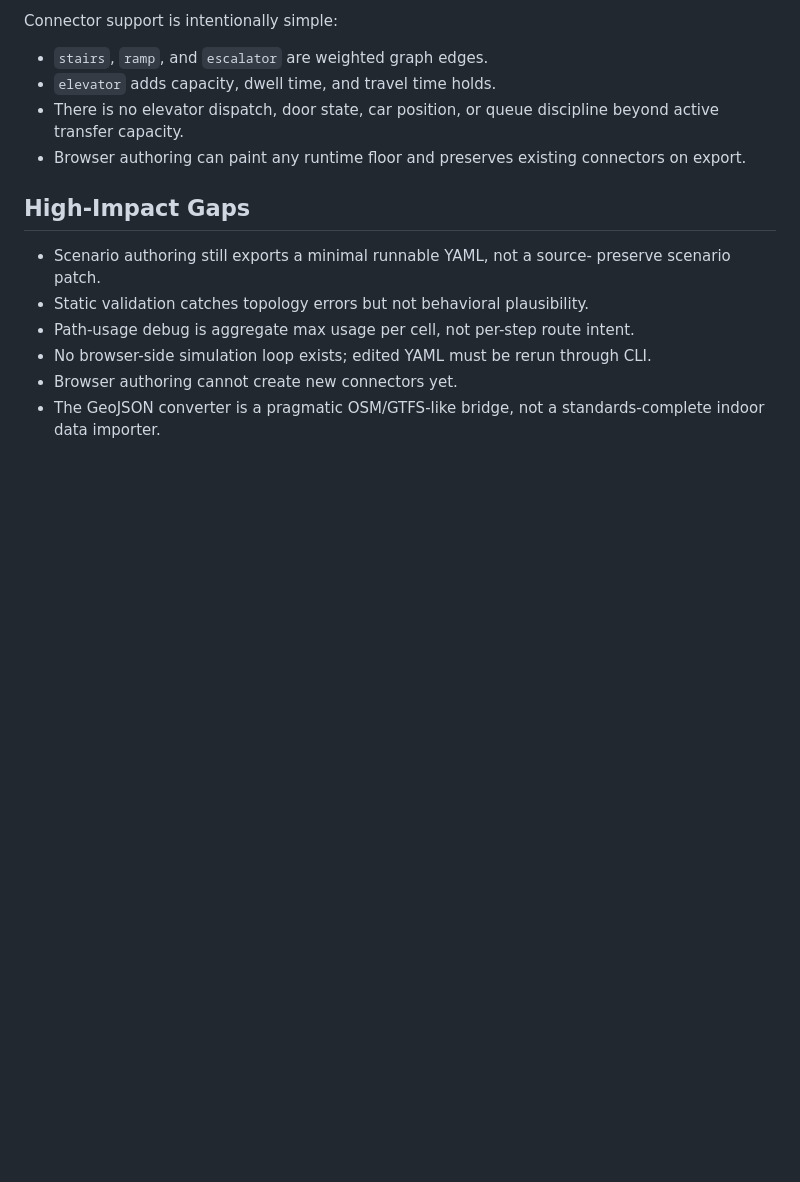
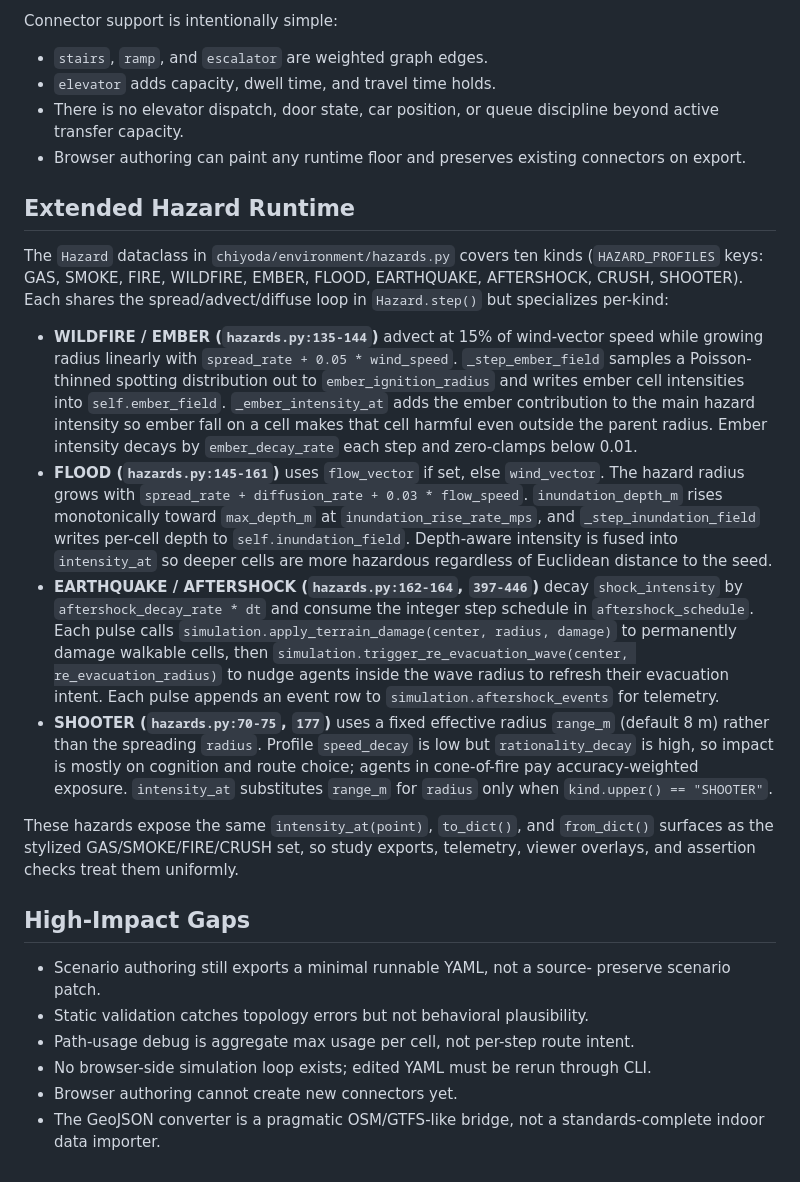
Before and after one commit to gongahkia/chiyoda, a Markdown page: docs/implementation_audit.md, the part around the change. Rendered like a GitHub page; blank space fills up the shorter version.

Commit message:
docs(audit): document wildfire/flood/aftershock/shooter runtime
Task #5 from TODO.md. Adds an Extended Hazard Runtime section at the
same depth as the Multi-Floor / connector section, covering ember
spotting, inundation depth fusion, aftershock terrain damage and
re-evacuation waves, and shooter range_m handling.

Co-Authored-By: Claude Opus 4.7 (1M context) <noreply@anthropic.com>

```diff
--- a/docs/implementation_audit.md
+++ b/docs/implementation_audit.md
@@ -66,6 +66,48 @@ Connector support is intentionally simple:
 - Browser authoring can paint any runtime floor and preserves existing
   connectors on export.
 
+## Extended Hazard Runtime
+
+The `Hazard` dataclass in `chiyoda/environment/hazards.py` covers ten kinds
+(`HAZARD_PROFILES` keys: GAS, SMOKE, FIRE, WILDFIRE, EMBER, FLOOD, EARTHQUAKE,
+AFTERSHOCK, CRUSH, SHOOTER). Each shares the spread/advect/diffuse loop in
+`Hazard.step()` but specializes per-kind:
+
+- **WILDFIRE / EMBER (`hazards.py:135-144`)** advect at 15% of wind-vector
+  speed while growing radius linearly with `spread_rate + 0.05 * wind_speed`.
+  `_step_ember_field` samples a Poisson-thinned spotting distribution out to
+  `ember_ignition_radius` and writes ember cell intensities into
+  `self.ember_field`. `_ember_intensity_at` adds the ember contribution to the
+  main hazard intensity so ember fall on a cell makes that cell harmful even
+  outside the parent radius. Ember intensity decays by `ember_decay_rate` each
+  step and zero-clamps below 0.01.
+- **FLOOD (`hazards.py:145-161`)** uses `flow_vector` if set, else
+  `wind_vector`. The hazard radius grows with `spread_rate + diffusion_rate +
+  0.03 * flow_speed`. `inundation_depth_m` rises monotonically toward
+  `max_depth_m` at `inundation_rise_rate_mps`, and `_step_inundation_field`
+  writes per-cell depth to `self.inundation_field`. Depth-aware intensity is
+  fused into `intensity_at` so deeper cells are more hazardous regardless of
+  Euclidean distance to the seed.
+- **EARTHQUAKE / AFTERSHOCK (`hazards.py:162-164`, `397-446`)** decay
+  `shock_intensity` by `aftershock_decay_rate * dt` and consume the integer
+  step schedule in `aftershock_schedule`. Each pulse calls
+  `simulation.apply_terrain_damage(center, radius, damage)` to permanently
+  damage walkable cells, then `simulation.trigger_re_evacuation_wave(center,
+  re_evacuation_radius)` to nudge agents inside the wave radius to refresh
+  their evacuation intent. Each pulse appends an event row to
+  `simulation.aftershock_events` for telemetry.
+- **SHOOTER (`hazards.py:70-75`, `177`)** uses a fixed effective radius
+  `range_m` (default 8 m) rather than the spreading `radius`. Profile
+  `speed_decay` is low but `rationality_decay` is high, so impact is mostly on
+  cognition and route choice; agents in cone-of-fire pay accuracy-weighted
+  exposure. `intensity_at` substitutes `range_m` for `radius` only when
+  `kind.upper() == "SHOOTER"`.
+
+These hazards expose the same `intensity_at(point)`, `to_dict()`, and
+`from_dict()` surfaces as the stylized GAS/SMOKE/FIRE/CRUSH set, so study
+exports, telemetry, viewer overlays, and assertion checks treat them
+uniformly.
+
 ## High-Impact Gaps
 
 - Scenario authoring still exports a minimal runnable YAML, not a source-
```
